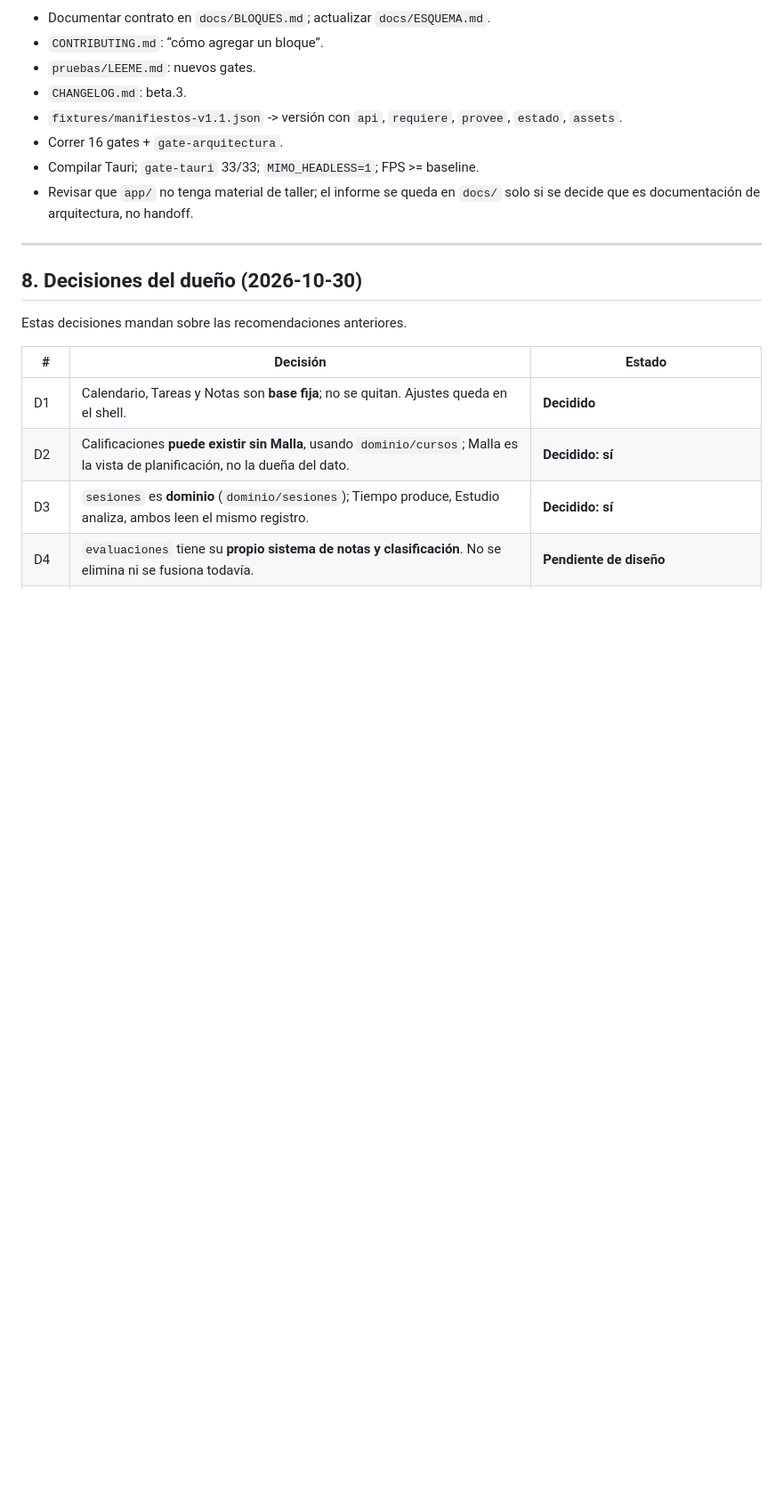
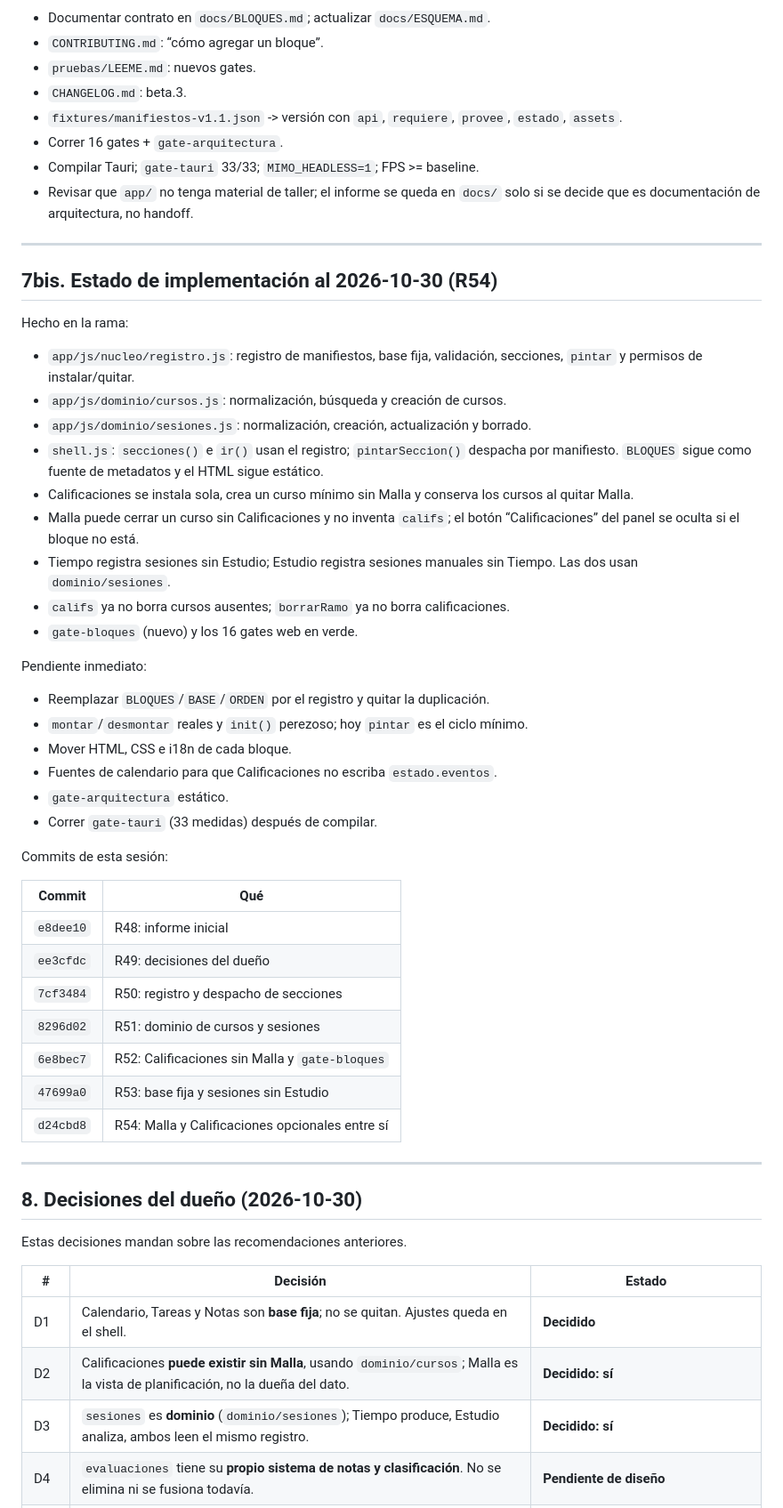
Before and after one commit to billibu-n/Mimo, a Markdown page: docs/ARQUITECTURA-BLOQUES.md, the part around one of its changes. Shown at 89% size. GitHub-like rendering; blank space fills up the shorter version.

Commit message:
R55: estado de implementacion de bloques

```diff
--- a/docs/ARQUITECTURA-BLOQUES.md
+++ b/docs/ARQUITECTURA-BLOQUES.md
@@ -1103,6 +1109,48 @@ ida y vuelta y backup antes/después.
 - Compilar Tauri; `gate-tauri` 33/33; `MIMO_HEADLESS=1`; FPS >= baseline.
 - Revisar que `app/` no tenga material de taller; el informe se queda en `docs/`
   solo si se decide que es documentación de arquitectura, no handoff.
+
+---
+
+## 7bis. Estado de implementación al 2026-10-30 (R54)
+
+Hecho en la rama:
+
+- `app/js/nucleo/registro.js`: registro de manifiestos, base fija, validación,
+  secciones, `pintar` y permisos de instalar/quitar.
+- `app/js/dominio/cursos.js`: normalización, búsqueda y creación de cursos.
+- `app/js/dominio/sesiones.js`: normalización, creación, actualización y borrado.
+- `shell.js`: `secciones()` e `ir()` usan el registro; `pintarSeccion()` despacha
+  por manifiesto. `BLOQUES` sigue como fuente de metadatos y el HTML sigue estático.
+- Calificaciones se instala sola, crea un curso mínimo sin Malla y conserva los
+  cursos al quitar Malla.
+- Malla puede cerrar un curso sin Calificaciones y no inventa `califs`; el botón
+  “Calificaciones” del panel se oculta si el bloque no está.
+- Tiempo registra sesiones sin Estudio; Estudio registra sesiones manuales sin
+  Tiempo. Las dos usan `dominio/sesiones`.
+- `califs` ya no borra cursos ausentes; `borrarRamo` ya no borra calificaciones.
+- `gate-bloques` (nuevo) y los 16 gates web en verde.
+
+Pendiente inmediato:
+
+- Reemplazar `BLOQUES`/`BASE`/`ORDEN` por el registro y quitar la duplicación.
+- `montar`/`desmontar` reales y `init()` perezoso; hoy `pintar` es el ciclo mínimo.
+- Mover HTML, CSS e i18n de cada bloque.
+- Fuentes de calendario para que Calificaciones no escriba `estado.eventos`.
+- `gate-arquitectura` estático.
+- Correr `gate-tauri` (33 medidas) después de compilar.
+
+Commits de esta sesión:
+
+| Commit | Qué |
+|---|---|
+| `e8dee10` | R48: informe inicial |
+| `ee3cfdc` | R49: decisiones del dueño |
+| `7cf3484` | R50: registro y despacho de secciones |
+| `8296d02` | R51: dominio de cursos y sesiones |
+| `6e8bec7` | R52: Calificaciones sin Malla y `gate-bloques` |
+| `47699a0` | R53: base fija y sesiones sin Estudio |
+| `d24cbd8` | R54: Malla y Calificaciones opcionales entre sí |
 
 ---
 
```
Also changed, not shown: other parts of docs/ARQUITECTURA-BLOQUES.md (+30 -24 lines).
